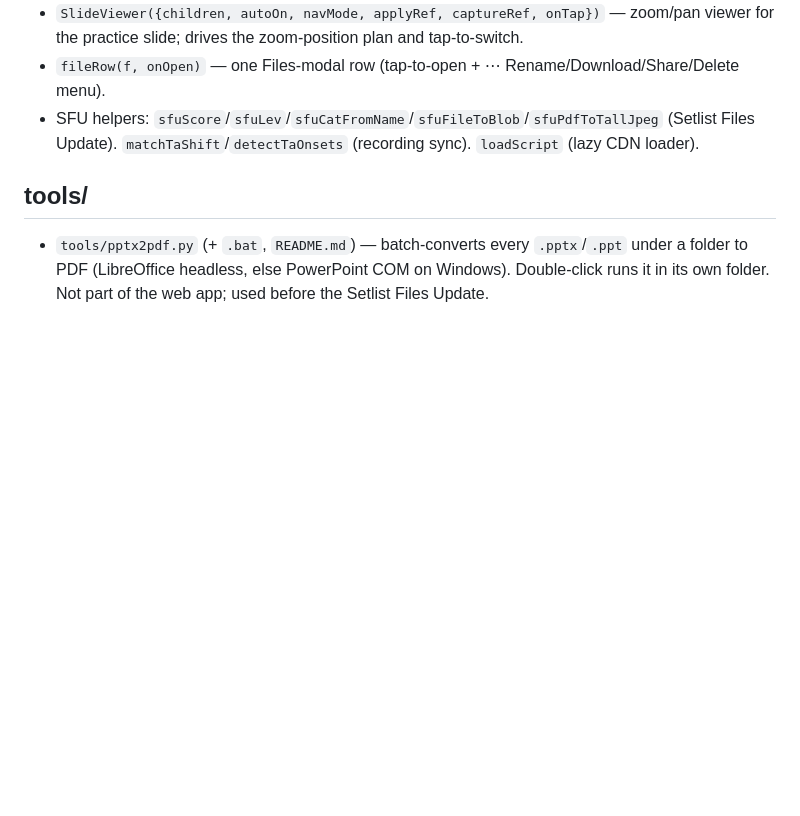
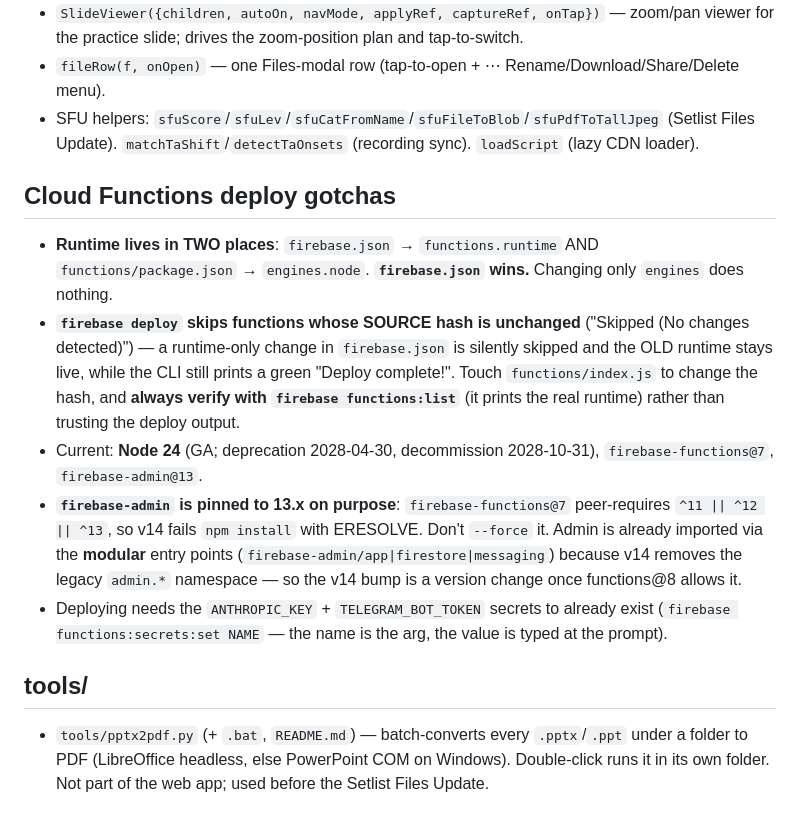
Before and after one commit to ofiralon10/soundcheck, a Markdown page: CLAUDE.md, the part around the change. Drawn GitHub-style; blank space fills up the shorter version.

Commit message:
docs: Cloud Functions deploy gotchas (runtime precedence, skip-unchanged, admin 13 pin)
Co-Authored-By: Claude Opus 4.8 <noreply@anthropic.com>

```diff
--- a/CLAUDE.md
+++ b/CLAUDE.md
@@ -487,6 +487,25 @@ Currently logged events:
 - SFU helpers: `sfuScore`/`sfuLev`/`sfuCatFromName`/`sfuFileToBlob`/`sfuPdfToTallJpeg` (Setlist
   Files Update). `matchTaShift`/`detectTaOnsets` (recording sync). `loadScript` (lazy CDN loader).
 
+## Cloud Functions deploy gotchas
+
+- **Runtime lives in TWO places**: `firebase.json` → `functions.runtime` AND `functions/package.json`
+  → `engines.node`. **`firebase.json` wins.** Changing only `engines` does nothing.
+- **`firebase deploy` skips functions whose SOURCE hash is unchanged** ("Skipped (No changes
+  detected)") — a runtime-only change in `firebase.json` is silently skipped and the OLD runtime
+  stays live, while the CLI still prints a green "Deploy complete!". Touch `functions/index.js` to
+  change the hash, and **always verify with `firebase functions:list`** (it prints the real runtime)
+  rather than trusting the deploy output.
+- Current: **Node 24** (GA; deprecation 2028-04-30, decommission 2028-10-31), `firebase-functions@7`,
+  `firebase-admin@13`.
+- **`firebase-admin` is pinned to 13.x on purpose**: `firebase-functions@7` peer-requires
+  `^11 || ^12 || ^13`, so v14 fails `npm install` with ERESOLVE. Don't `--force` it. Admin is already
+  imported via the **modular** entry points (`firebase-admin/app|firestore|messaging`) because v14
+  removes the legacy `admin.*` namespace — so the v14 bump is a version change once functions@8
+  allows it.
+- Deploying needs the `ANTHROPIC_KEY` + `TELEGRAM_BOT_TOKEN` secrets to already exist
+  (`firebase functions:secrets:set NAME` — the name is the arg, the value is typed at the prompt).
+
 ## tools/
 - `tools/pptx2pdf.py` (+ `.bat`, `README.md`) — batch-converts every `.pptx`/`.ppt` under a folder
   to PDF (LibreOffice headless, else PowerPoint COM on Windows). Double-click runs it in its own
```
